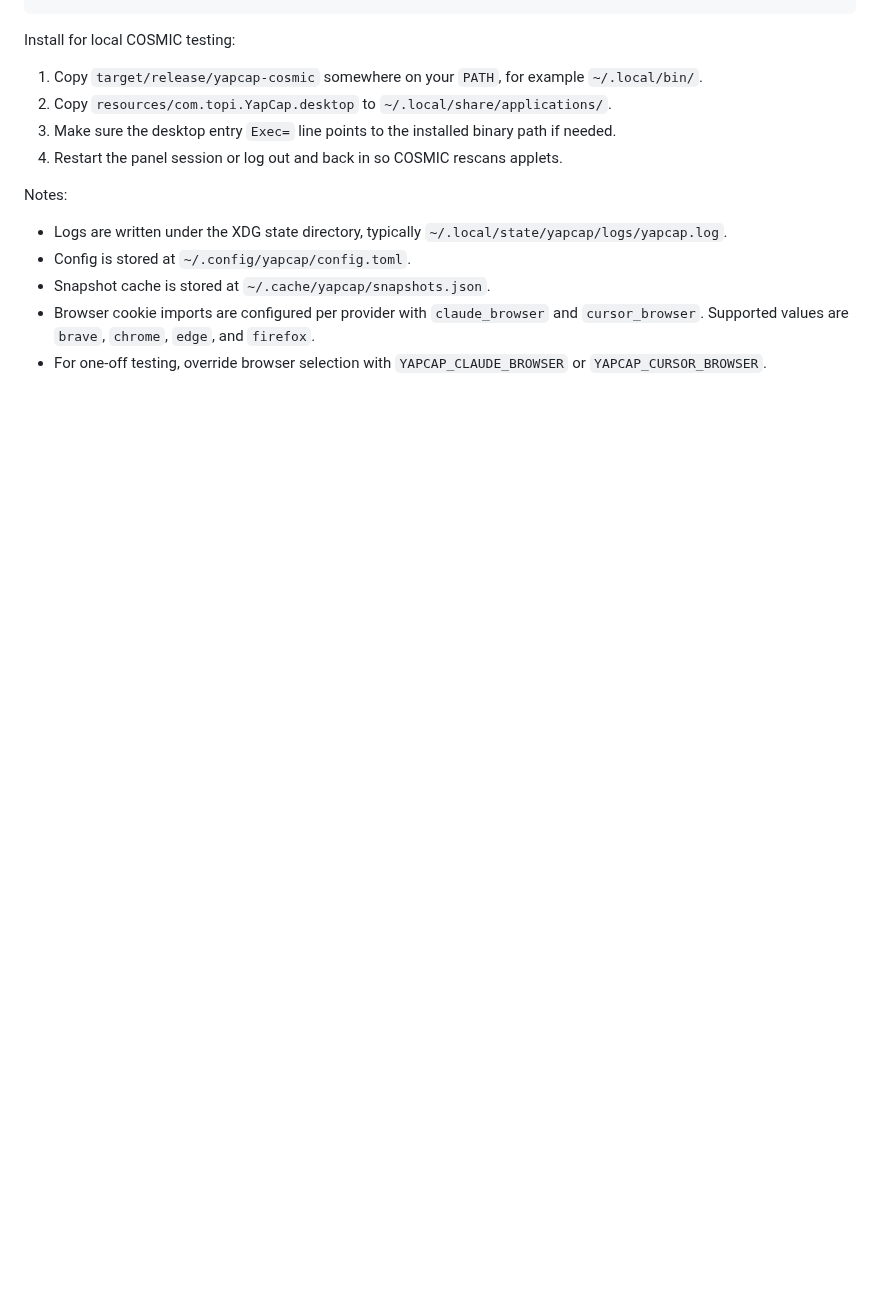
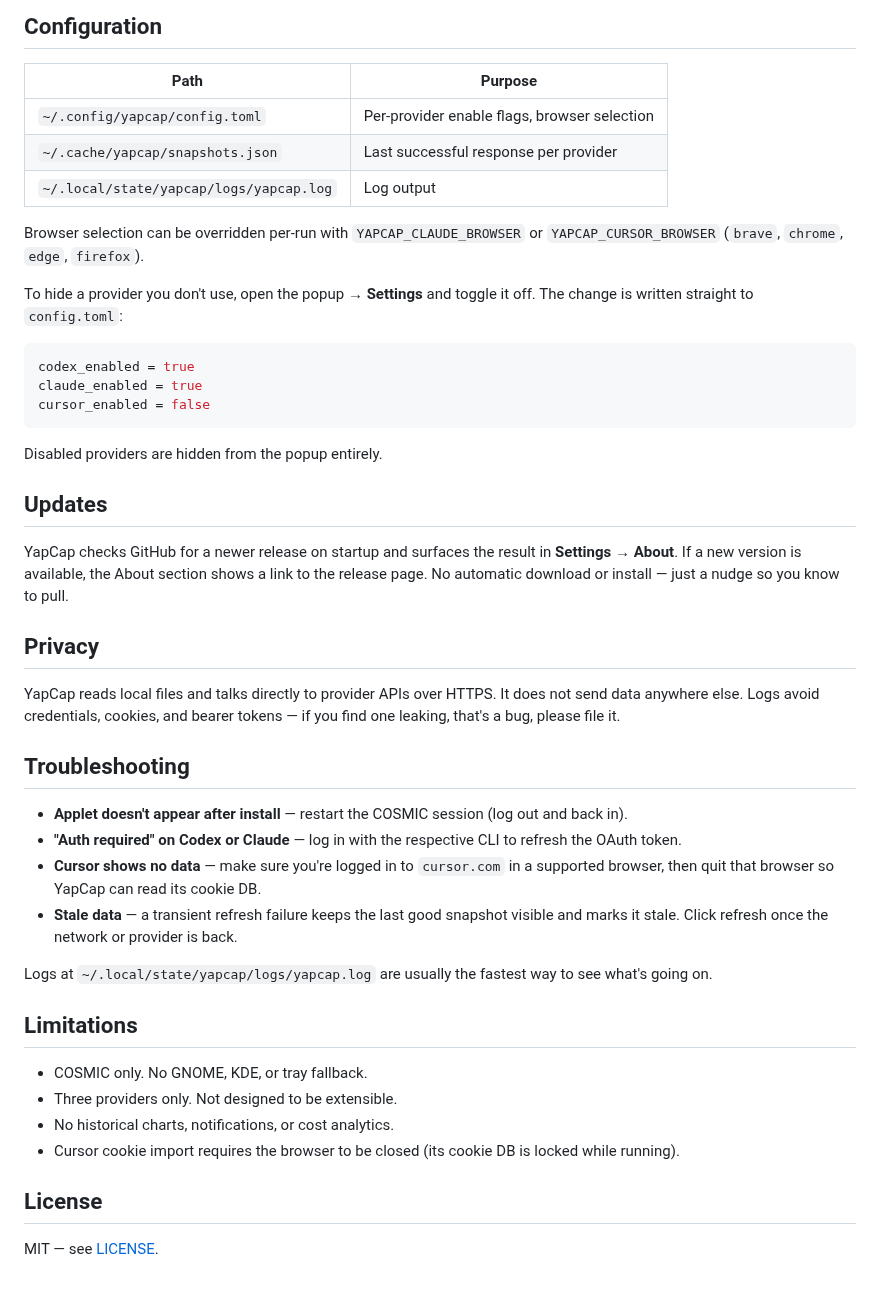
Before and after one commit to TopiCsarno/yapcap, a Markdown page: README.md, the part around one of its changes. GitHub-like rendering; blank space fills up the shorter version.

````diff
--- a/README.md
+++ b/README.md
@@ -20,16 +60,47 @@ Run locally:
+## Configuration
+
+| Path | Purpose |
+| --- | --- |
+| `~/.config/yapcap/config.toml` | Per-provider enable flags, browser selection |
+| `~/.cache/yapcap/snapshots.json` | Last successful response per provider |
+| `~/.local/state/yapcap/logs/yapcap.log` | Log output |
+
+Browser selection can be overridden per-run with `YAPCAP_CLAUDE_BROWSER` or `YAPCAP_CURSOR_BROWSER` (`brave`, `chrome`, `edge`, `firefox`).
+
+To hide a provider you don't use, open the popup → **Settings** and toggle it off. The change is written straight to `config.toml`:
+
+```toml
+codex_enabled = true
+claude_enabled = true
+cursor_enabled = false
 ```
 
-Install for local COSMIC testing:
+Disabled providers are hidden from the popup entirely.
 
-1. Copy `target/release/yapcap-cosmic` somewhere on your `PATH`, for example `~/.local/bin/`.
-2. Copy `resources/com.topi.YapCap.desktop` to `~/.local/share/applications/`.
-3. Make sure the desktop entry `Exec=` line points to the installed binary path if needed.
-4. Restart the panel session or log out and back in so COSMIC rescans applets.
+## Updates
 
-Notes:
-- Logs are written under the XDG state directory, typically `~/.local/state/yapcap/logs/yapcap.log`.
-- Config is stored at `~/.config/yapcap/config.toml`.
-- Snapshot cache is stored at `~/.cache/yapcap/snapshots.json`.
-- Browser cookie imports are configured per provider with `claude_browser` and `cursor_browser`.
-  Supported values are `brave`, `chrome`, `edge`, and `firefox`.
-- For one-off testing, override browser selection with `YAPCAP_CLAUDE_BROWSER` or `YAPCAP_CURSOR_BROWSER`.
+YapCap checks GitHub for a newer release on startup and surfaces the result in **Settings → About**. If a new version is available, the About section shows a link to the release page. No automatic download or install — just a nudge so you know to pull.
+
+## Privacy
+
+YapCap reads local files and talks directly to provider APIs over HTTPS. It does not send data anywhere else. Logs avoid credentials, cookies, and bearer tokens — if you find one leaking, that's a bug, please file it.
+
+## Troubleshooting
+
+- **Applet doesn't appear after install** — restart the COSMIC session (log out and back in).
+- **"Auth required" on Codex or Claude** — log in with the respective CLI to refresh the OAuth token.
+- **Cursor shows no data** — make sure you're logged in to `cursor.com` in a supported browser, then quit that browser so YapCap can read its cookie DB.
+- **Stale data** — a transient refresh failure keeps the last good snapshot visible and marks it stale. Click refresh once the network or provider is back.
+
+Logs at `~/.local/state/yapcap/logs/yapcap.log` are usually the fastest way to see what's going on.
+
+## Limitations
+
+- COSMIC only. No GNOME, KDE, or tray fallback.
+- Three providers only. Not designed to be extensible.
+- No historical charts, notifications, or cost analytics.
+- Cursor cookie import requires the browser to be closed (its cookie DB is locked while running).
+
+## License
+
+MIT — see [LICENSE](LICENSE).
````
Also changed, not shown: other parts of README.md (+50 -10 lines), docs/current-plan.md (+8 -6 lines), resources/screenshot.jpg (added), 6 other files.
